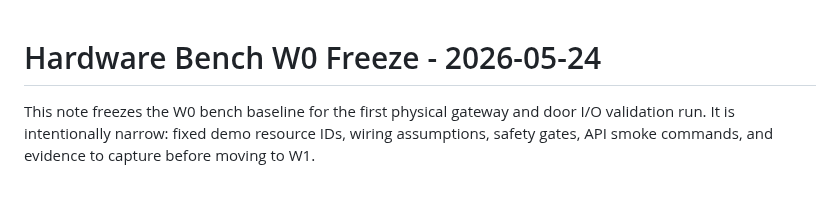
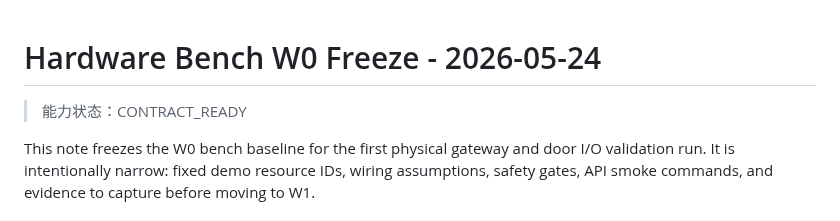
Before and after one commit to Sikyy/mistypass, a Markdown page: docs/edge/hardware-bench-w0-freeze-2026-05-24.md, the part around the change. Drawn GitHub-style; blank space fills up the shorter version.

Commit message:
docs: mark hardware bench freeze capability

```diff
--- a/docs/edge/hardware-bench-w0-freeze-2026-05-24.md
+++ b/docs/edge/hardware-bench-w0-freeze-2026-05-24.md
@@ -1,4 +1,6 @@
 # Hardware Bench W0 Freeze - 2026-05-24
+
+> 能力状态：CONTRACT_READY
 
 This note freezes the W0 bench baseline for the first physical gateway and door I/O validation run. It is intentionally narrow: fixed demo resource IDs, wiring assumptions, safety gates, API smoke commands, and evidence to capture before moving to W1.
 
```
